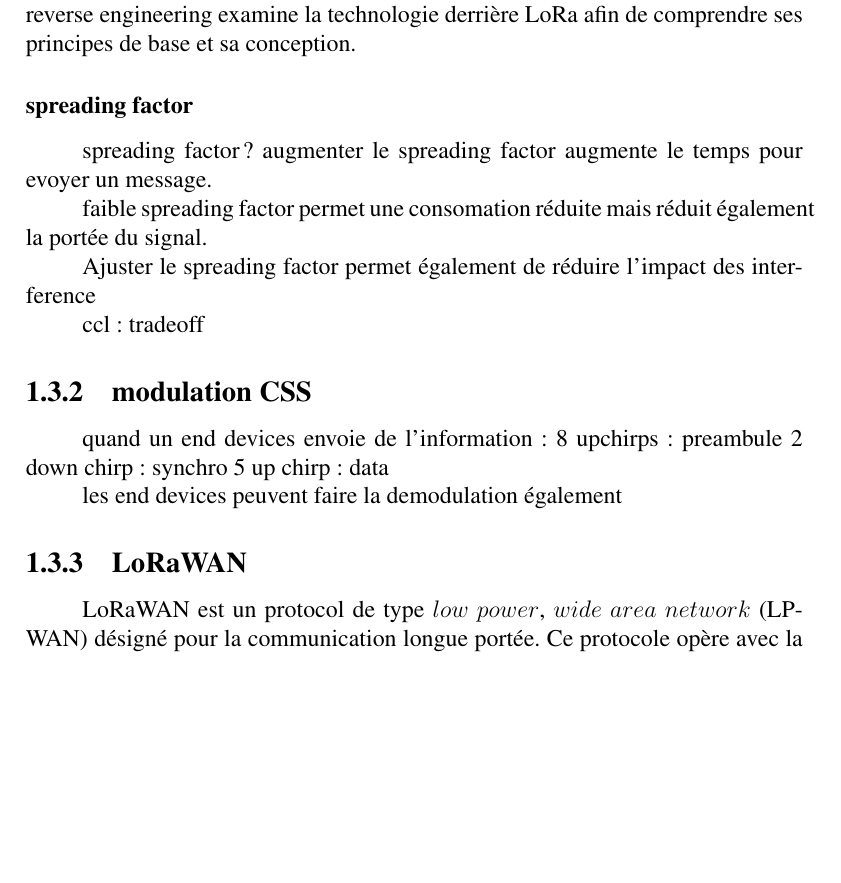
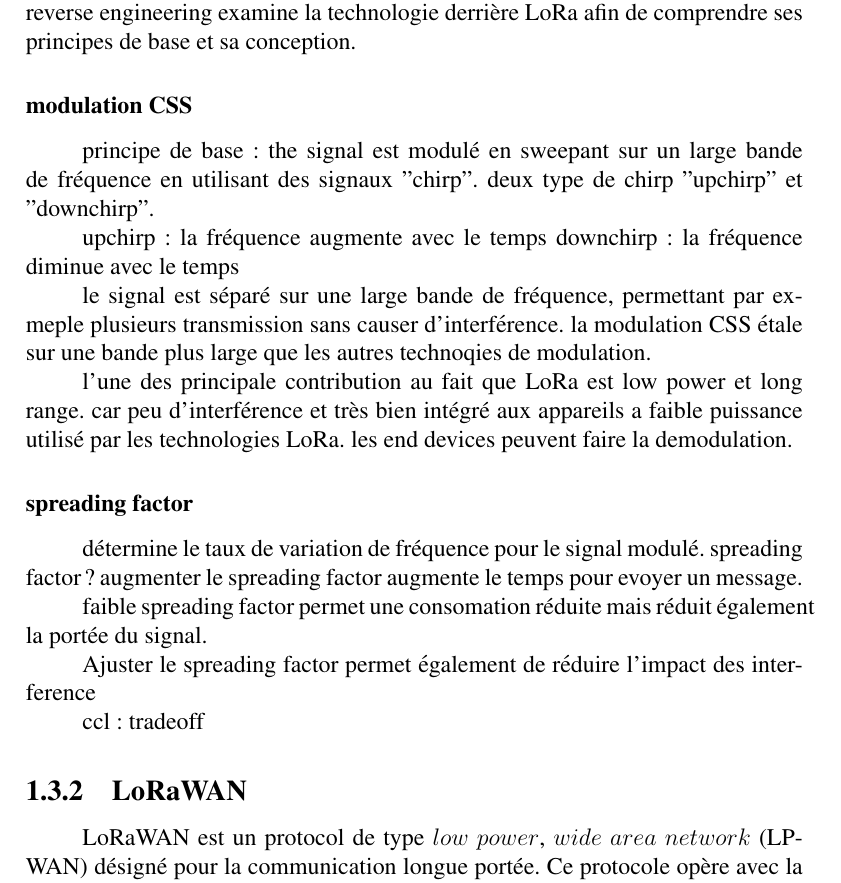
Before and after one commit to Arnaud458/TFE2023, a LaTeX document (memoireUMONS-LaTeX/memoire.tex): part of page 9 of 20, cut so that both start at the same text, the shorter picture padded with empty space. Compiled offline with pdfLaTeX.

Commit message:
modulation + SF (1.3)

```diff
--- a/memoireUMONS-LaTeX/memoire.tex
+++ b/memoireUMONS-LaTeX/memoire.tex
@@ -183,8 +183,21 @@ Cette technique consiste à utiliser une transformation aléatoire ou pseudo-al
 
 Cette analyse a été faite en $reverse engeneering$. Le reverse engineering consiste à analyser un produit ou un système afin de comprendre comment il fonctionne ou d'identifier ses principes de conception. Dans le contexte de LoRa, le reverse engineering examine la technologie derrière LoRa afin de comprendre ses principes de base et sa conception.
 
+\subsubsection{modulation CSS}
+
+principe de base : the signal est modulé en sweepant sur un large bande de fréquence en utilisant des signaux "chirp". deux type de chirp "upchirp" et "downchirp".
+
+upchirp : la fréquence augmente avec le temps
+downchirp: la fréquence diminue avec le temps
+
+le signal est séparé sur une large bande de fréquence, permettant par exmeple plusieurs transmission sans causer d'interférence. la modulation CSS étale sur une bande plus large que les autres technoqies de modulation.
+
+l'une des principale contribution au fait que LoRa est low power et long range. car peu d'interférence et très bien intégré aux appareils a faible puissance utilisé par les technologies LoRa.
+les end devices peuvent faire la demodulation.
+
 \subsubsection{spreading factor}
 
+détermine le taux de variation de fréquence pour le signal modulé.
 spreading factor ? augmenter le spreading factor augmente le temps pour evoyer un message.
 
 faible spreading factor permet une consomation réduite mais réduit également la portée du signal.
@@ -192,15 +205,6 @@ faible spreading factor permet une consomation réduite mais réduit également
 Ajuster le spreading factor permet également de réduire l'impact des interference
 
 ccl : tradeoff
-
-\subsection{modulation CSS}
-
-quand un end devices envoie de l'information:
-8 upchirps : preambule
-2 down chirp : synchro
-5 up chirp: data
-
-les end devices peuvent faire la demodulation également
 
 
 
```
Also changed, not shown: memoireUMONS-LaTeX/memoire.pdf.
